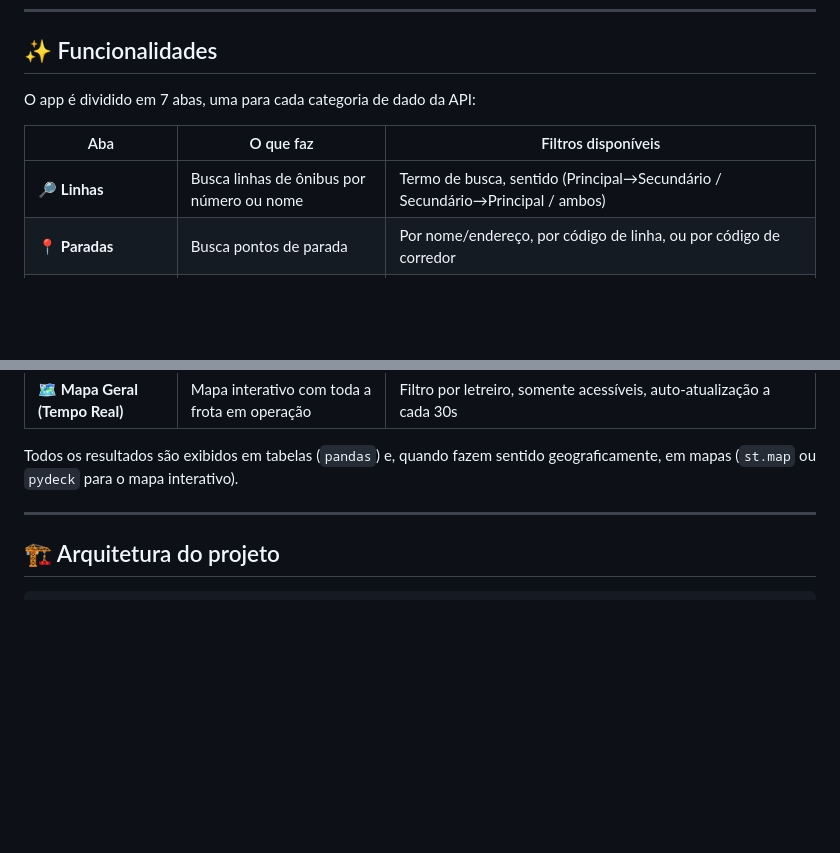
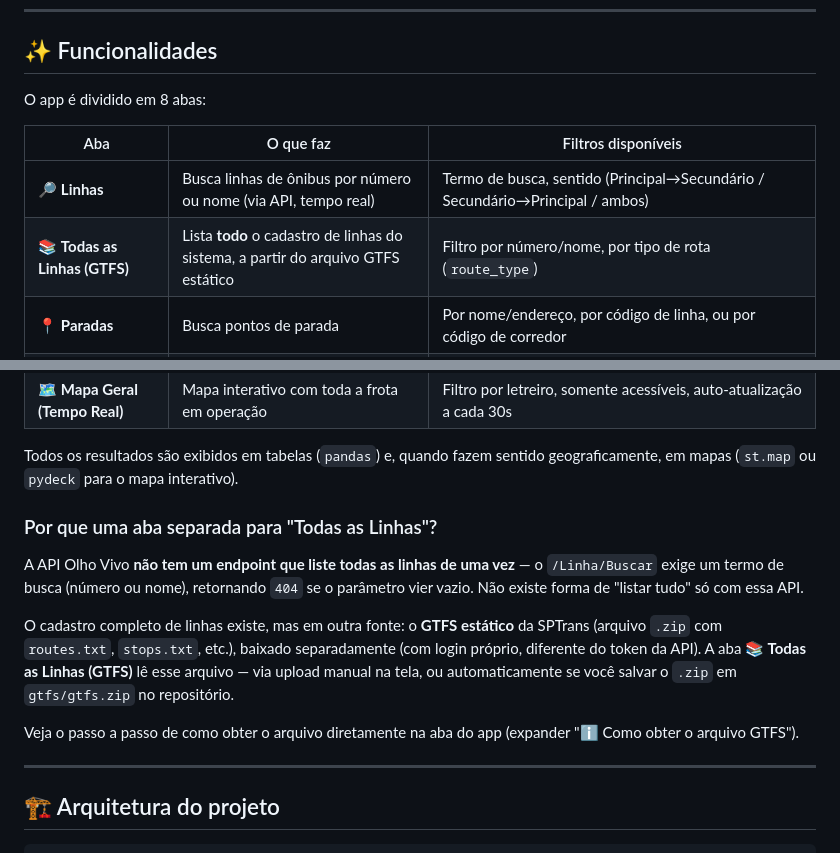
Before and after one commit to RodrigoAiosa/SPTrans, a Markdown page: readme.md, 2 parts joined by grey strips. Rendered like a GitHub page; blank space fills up the shorter version.

```diff
--- a/readme.md
+++ b/readme.md
@@ -36,11 +36,12 @@ https://www.sptrans.com.br/desenvolvedores/api-do-olho-vivo-guia-de-referencia/d
 
 ## ✨ Funcionalidades
 
-O app é dividido em 7 abas, uma para cada categoria de dado da API:
+O app é dividido em 8 abas:
 
 | Aba | O que faz | Filtros disponíveis |
 |---|---|---|
-| 🔎 **Linhas** | Busca linhas de ônibus por número ou nome | Termo de busca, sentido (Principal→Secundário / Secundário→Principal / ambos) |
+| 🔎 **Linhas** | Busca linhas de ônibus por número ou nome (via API, tempo real) | Termo de busca, sentido (Principal→Secundário / Secundário→Principal / ambos) |
+| 📚 **Todas as Linhas (GTFS)** | Lista **todo** o cadastro de linhas do sistema, a partir do arquivo GTFS estático | Filtro por número/nome, por tipo de rota (`route_type`) |
 | 📍 **Paradas** | Busca pontos de parada | Por nome/endereço, por código de linha, ou por código de corredor |
 | 🛣️ **Corredores** | Lista todos os corredores inteligentes da cidade | — |
 | 🏢 **Empresas** | Lista empresas operadoras do sistema | Filtro por área de operação |
@@ -49,6 +50,22 @@ O app é dividido em 7 abas, uma para cada categoria de dado da API:
 | 🗺️ **Mapa Geral (Tempo Real)** | Mapa interativo com toda a frota em operação | Filtro por letreiro, somente acessíveis, auto-atualização a cada 30s |
 
 Todos os resultados são exibidos em tabelas (`pandas`) e, quando fazem sentido geograficamente, em mapas (`st.map` ou `pydeck` para o mapa interativo).
+
+### Por que uma aba separada para "Todas as Linhas"?
+
+A API Olho Vivo **não tem um endpoint que liste todas as linhas de uma vez** —
+o `/Linha/Buscar` exige um termo de busca (número ou nome), retornando `404`
+se o parâmetro vier vazio. Não existe forma de "listar tudo" só com essa API.
+
+O cadastro completo de linhas existe, mas em outra fonte: o **GTFS estático**
+da SPTrans (arquivo `.zip` com `routes.txt`, `stops.txt`, etc.), baixado
+separadamente (com login próprio, diferente do token da API). A aba
+**📚 Todas as Linhas (GTFS)** lê esse arquivo — via upload manual na tela, ou
+automaticamente se você salvar o `.zip` em `gtfs/gtfs.zip` no repositório.
+
+Veja o passo a passo de como obter o arquivo diretamente na aba do app
+(expander "ℹ️ Como obter o arquivo GTFS").
+
 
 ---
 
```
